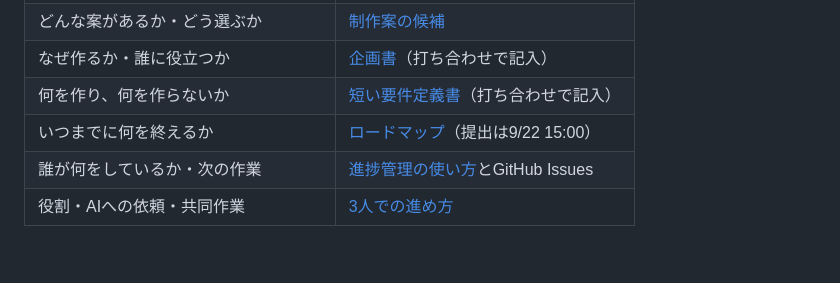
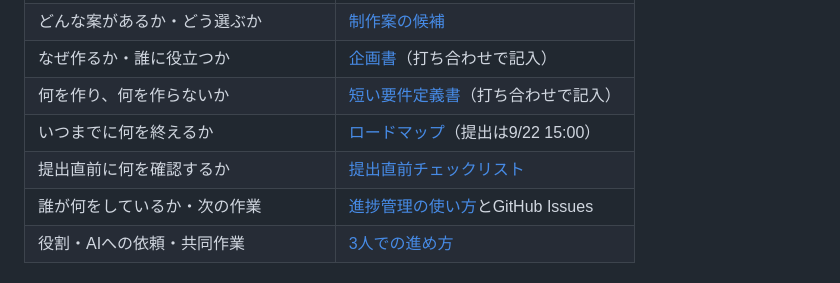
Before and after one commit to 0k4c/ai-hack-2026, a Markdown page: README.md, the part around the change. Rendered like a GitHub page; blank space fills up the shorter version.

```diff
--- a/README.md
+++ b/README.md
@@ -29,6 +29,7 @@
 | なぜ作るか・誰に役立つか | [企画書](docs/proposal.md)（打ち合わせで記入） |
 | 何を作り、何を作らないか | [短い要件定義書](docs/requirements.md)（打ち合わせで記入） |
 | いつまでに何を終えるか | [ロードマップ](docs/roadmap.md)（提出は9/22 15:00） |
+| 提出直前に何を確認するか | [提出直前チェックリスト](docs/submission-checklist.md) |
 | 誰が何をしているか・次の作業 | [進捗管理の使い方](docs/progress.md)とGitHub Issues |
 | 役割・AIへの依頼・共同作業 | [3人での進め方](docs/team-playbook.md) |
 
```
Also changed, not shown: docs/submission-checklist.md (added, +118 -0 lines).
